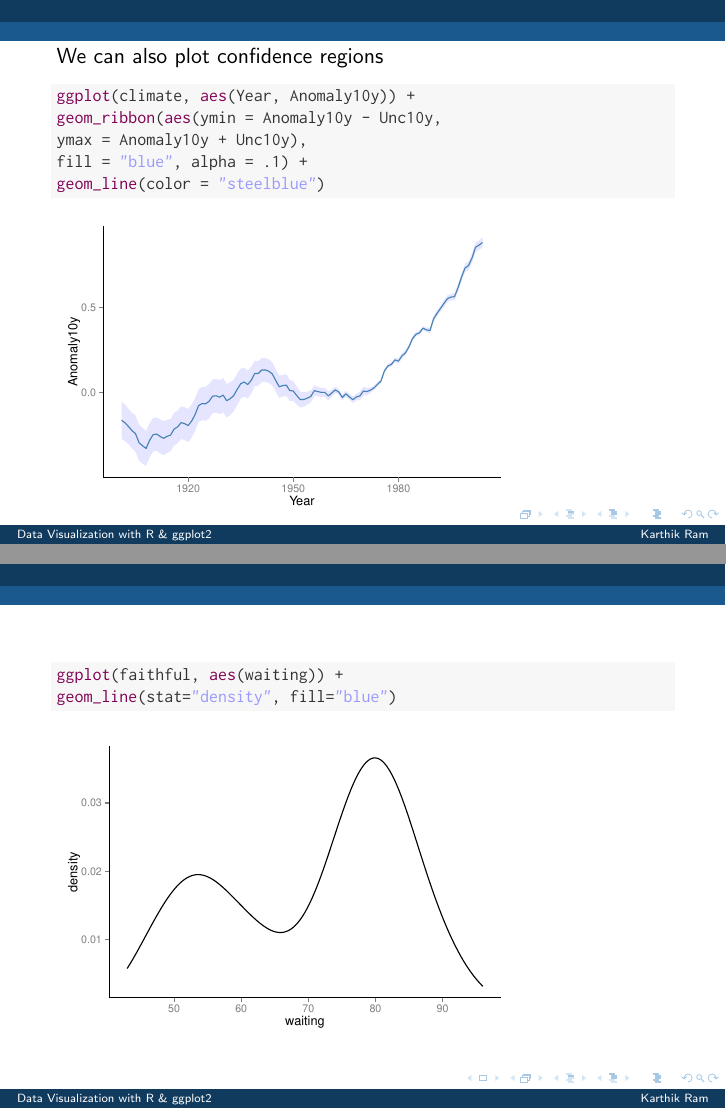
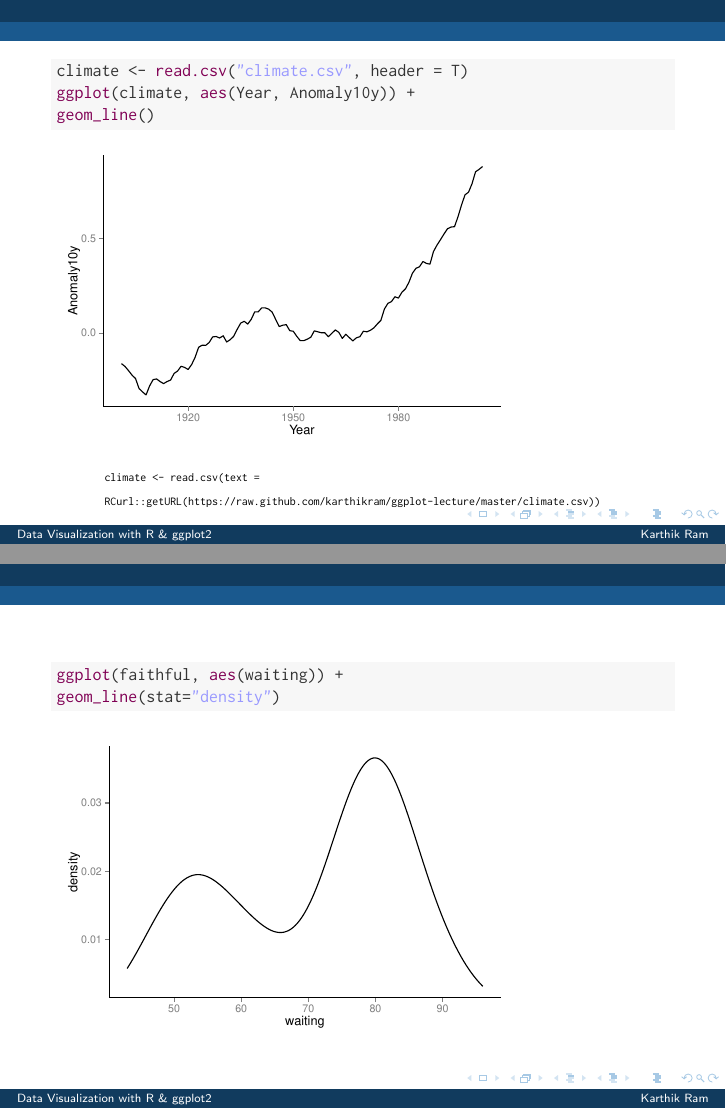
Before and after one commit to karthik/ggplot-lecture, LaTeX slides (ggplot.tex): pages 24 and 37 of 64 before the commit and pages 23 and 37 of 64 after it, joined at a grey line. The pictures show the PDF file ggplot.pdf that the author committed with the source.

Commit message:
updated presentation, fixed typos.
Also added alternate method to download the data.

```diff
--- a/ggplot.tex
+++ b/ggplot.tex
@@ -371,6 +371,15 @@ climate <- \hlfunctioncall{read.csv}(\hlstring{"climate.csv"}, header = T)
 
 \end{knitrout}
 
+\begin{flushright}
+\begingroup
+    \fontsize{6pt}{12pt}\selectfont
+    \begin{verbatim}
+        climate <- read.csv(text =
+        RCurl::getURL('https://raw.github.com/karthikram/ggplot-lecture/master/climate.csv'))
+    \end{verbatim}
+\endgroup
+\end{flushright}
 \end{frame}
 
 \begin{frame}[fragile]
@@ -557,7 +566,7 @@ Using the d2 dataset you created earlier, generate this plot below. Take a quick
 \definecolor{shadecolor}{rgb}{0.969, 0.969, 0.969}\color{fgcolor}\begin{kframe}
 \begin{alltt}
 \hlfunctioncall{ggplot}(faithful, \hlfunctioncall{aes}(waiting)) +
-\hlfunctioncall{geom_line}(stat=\hlstring{"density"}, fill=\hlstring{"blue"})
+\hlfunctioncall{geom_line}(stat=\hlstring{"density"})
 \end{alltt}
 \end{kframe}
 \includegraphics[width=.75\linewidth]{figure/densitytwo___}
```
Also changed, not shown: ggplot.pdf, ggplot.tex (6 more changed lines), 2 other files.
